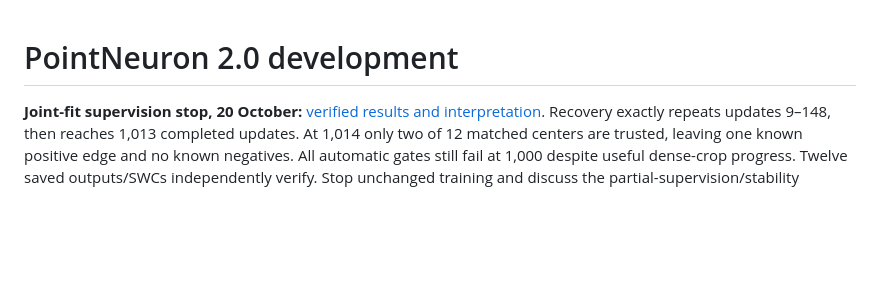
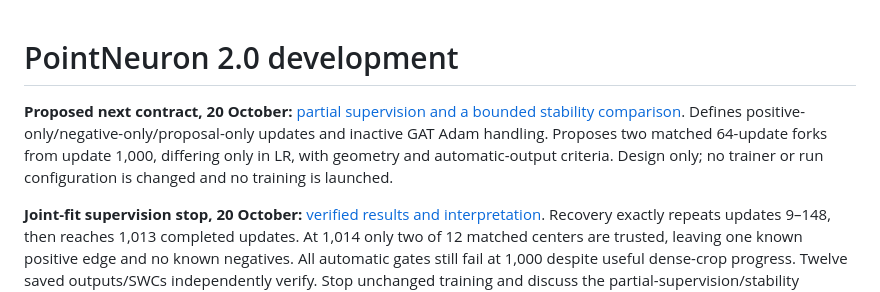
Before and after one commit to GraphiCortex/PointNeuron_Rec, a Markdown page: docs/pointneuron2/README.md, the part around the change. Drawn GitHub-style; blank space fills up the shorter version.

Commit message:
Specify partial-supervision policy and bounded stability comparison

```diff
--- a/docs/pointneuron2/README.md
+++ b/docs/pointneuron2/README.md
@@ -1,4 +1,10 @@
 # PointNeuron 2.0 development
+
+**Proposed next contract, 20 October:** [partial supervision and a bounded stability comparison](joint_partial_supervision_proposal.md).
+Defines positive-only/negative-only/proposal-only updates and inactive GAT Adam
+handling. Proposes two matched 64-update forks from update 1,000, differing only
+in LR, with geometry and automatic-output criteria. Design only; no trainer or
+run configuration is changed and no training is launched.
 
 **Joint-fit supervision stop, 20 October:** [verified results and interpretation](joint_saved_adam_fit_stop_results.md).
 Recovery exactly repeats updates 9–148, then reaches 1,013 completed updates.
```
Also changed, not shown: README.md (+1 -0 lines), docs/pointneuron2/joint_partial_supervision_proposal.md (added, +154 -0 lines).
